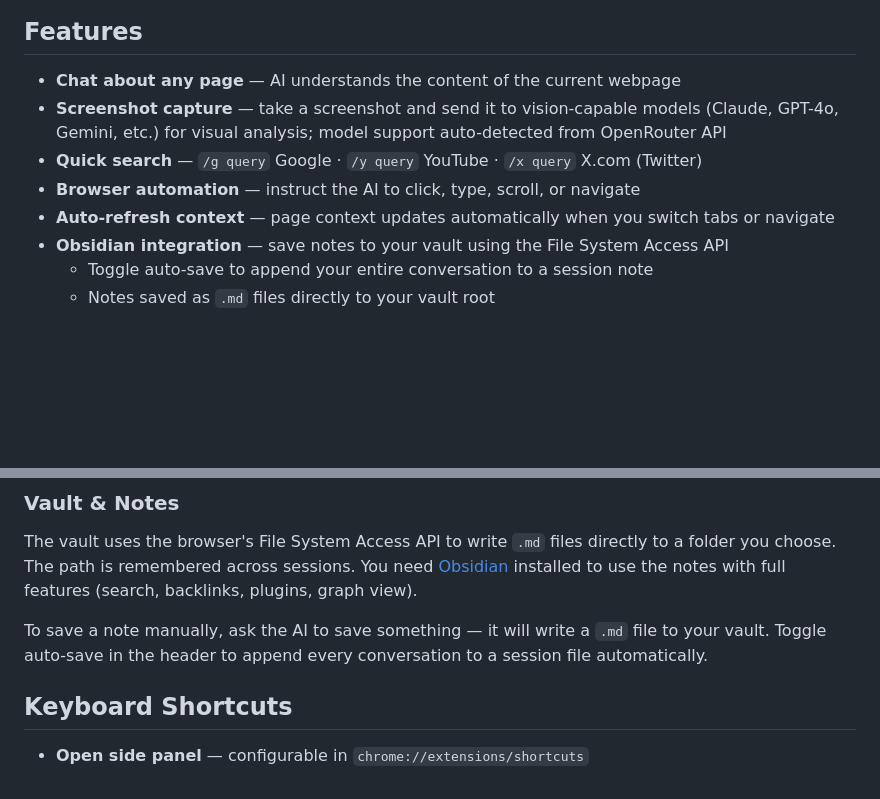
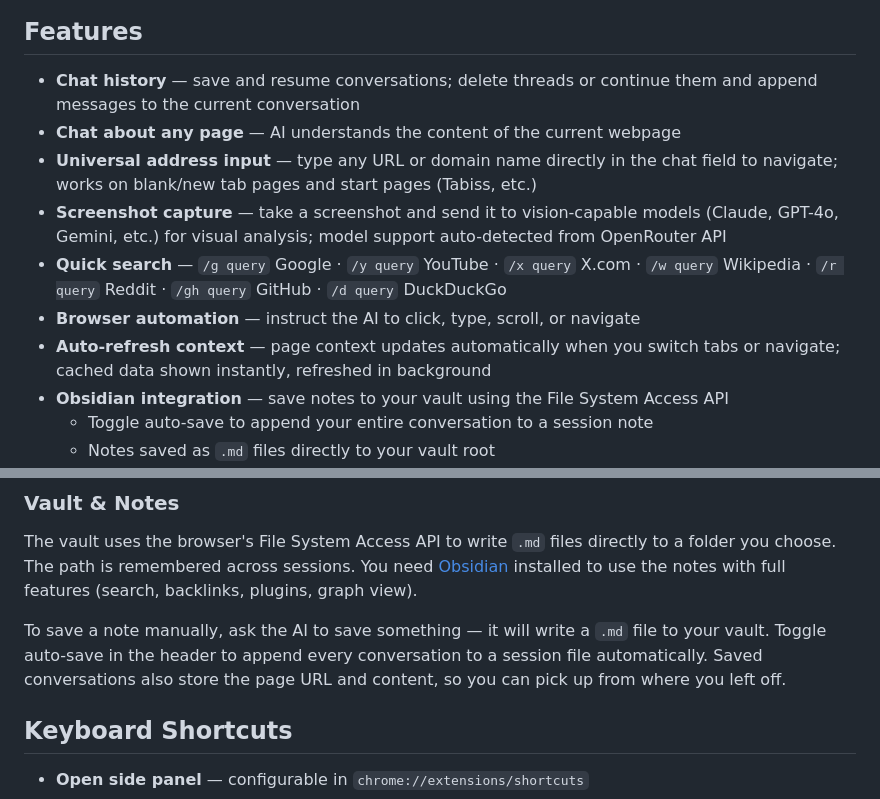
Before and after one commit to radiohost-cloud/openagent, a Markdown page: README.md, 2 parts joined by grey strips. GitHub-like rendering; blank space fills up the shorter version.

Commit message:
Update README with new features
- Add chat history (save, resume, delete, append messages)
- Add universal address input (URLs on blank/new tab pages)
- Expand search shortcuts (/w /r /gh /d)
- Context auto-refresh improvements
- Vault notes include page URL and content

Co-Authored-By: Claude Opus 4.6 <noreply@anthropic.com>

```diff
--- a/README.md
+++ b/README.md
@@ -14,11 +14,13 @@ AI-powered browser assistant. Chat about any webpage, automate browser actions,
 
 ## Features
 
+- **Chat history** — save and resume conversations; delete threads or continue them and append messages to the current conversation
 - **Chat about any page** — AI understands the content of the current webpage
+- **Universal address input** — type any URL or domain name directly in the chat field to navigate; works on blank/new tab pages and start pages (Tabiss, etc.)
 - **Screenshot capture** — take a screenshot and send it to vision-capable models (Claude, GPT-4o, Gemini, etc.) for visual analysis; model support auto-detected from OpenRouter API
-- **Quick search** — `/g query` Google · `/y query` YouTube · `/x query` X.com (Twitter)
+- **Quick search** — `/g query` Google · `/y query` YouTube · `/x query` X.com · `/w query` Wikipedia · `/r query` Reddit · `/gh query` GitHub · `/d query` DuckDuckGo
 - **Browser automation** — instruct the AI to click, type, scroll, or navigate
-- **Auto-refresh context** — page context updates automatically when you switch tabs or navigate
+- **Auto-refresh context** — page context updates automatically when you switch tabs or navigate; cached data shown instantly, refreshed in background
 - **Obsidian integration** — save notes to your vault using the File System Access API
   - Toggle auto-save to append your entire conversation to a session note
   - Notes saved as `.md` files directly to your vault root
@@ -55,7 +57,7 @@ Click the camera icon in the toolbar to capture the current page. The image is s
 
 The vault uses the browser's File System Access API to write `.md` files directly to a folder you choose. The path is remembered across sessions. You need [Obsidian](https://obsidian.md) installed to use the notes with full features (search, backlinks, plugins, graph view).
 
-To save a note manually, ask the AI to save something — it will write a `.md` file to your vault. Toggle auto-save in the header to append every conversation to a session file automatically.
+To save a note manually, ask the AI to save something — it will write a `.md` file to your vault. Toggle auto-save in the header to append every conversation to a session file automatically. Saved conversations also store the page URL and content, so you can pick up from where you left off.
 
 ## Keyboard Shortcuts
 
```
